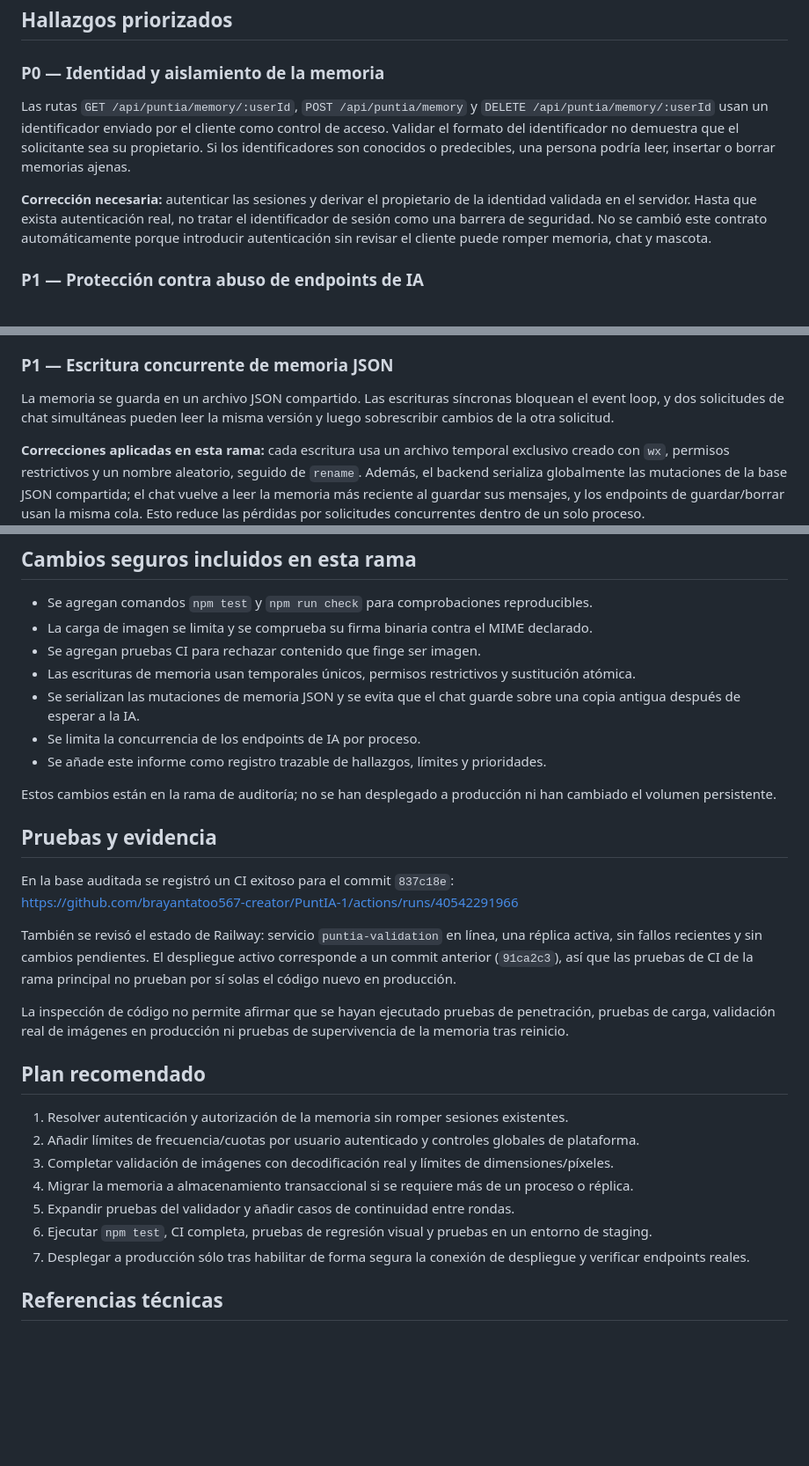
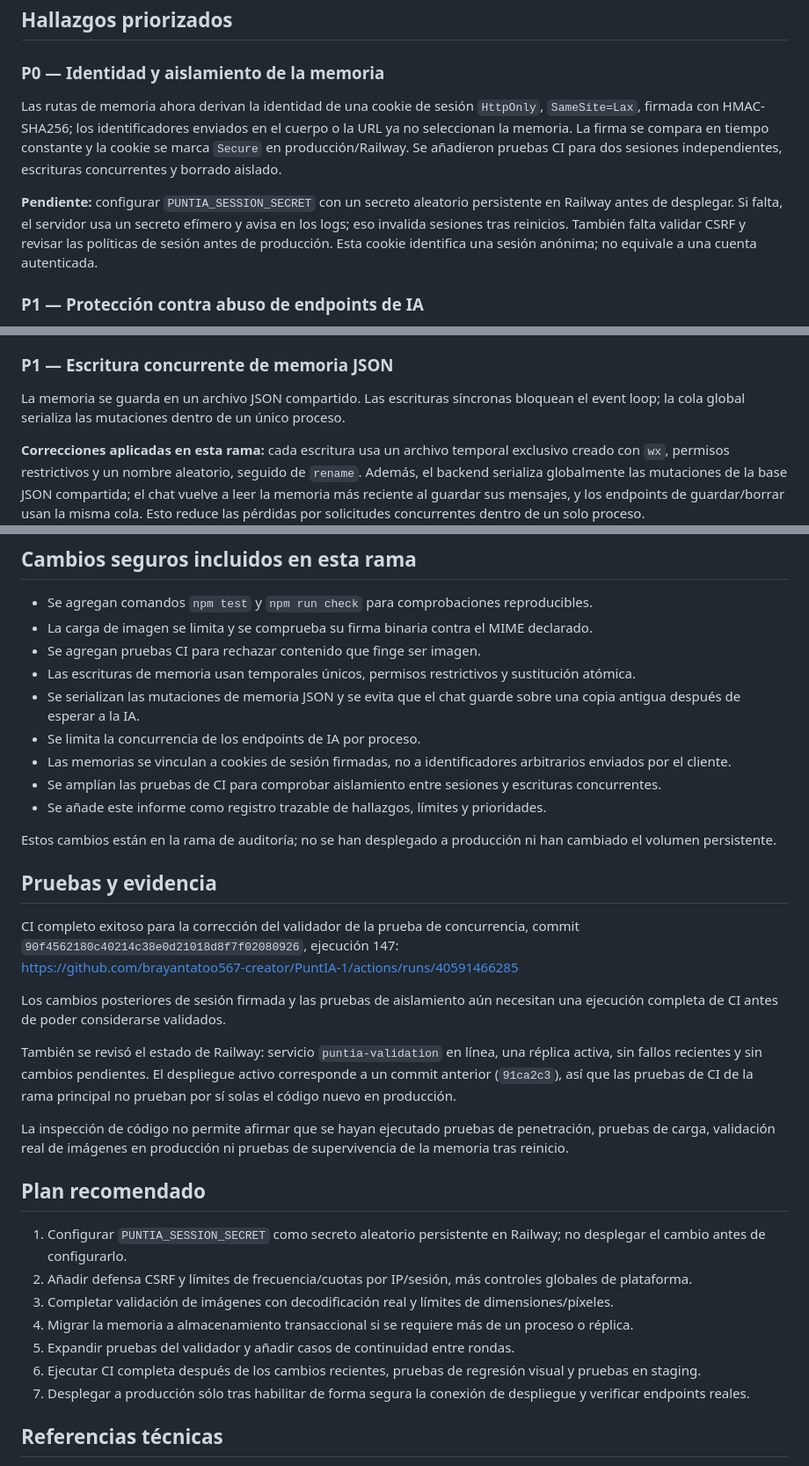
Before and after one commit to brayantatoo567-creator/PuntIA-1, a Markdown page: AUDITORIA_TECNICA_GENERAL.md, 3 parts joined by grey strips. Shown at 88% size. Rendered like a GitHub page; blank space fills up the shorter version.

Commit message:
docs: actualizar auditoría con sesión firmada y validaciones pendientes

```diff
--- a/AUDITORIA_TECNICA_GENERAL.md
+++ b/AUDITORIA_TECNICA_GENERAL.md
@@ -15,9 +15,9 @@ La auditoría estática identificó riesgos que requieren corrección y validaci
 
 ### P0 — Identidad y aislamiento de la memoria
 
-Las rutas `GET /api/puntia/memory/:userId`, `POST /api/puntia/memory` y `DELETE /api/puntia/memory/:userId` usan un identificador enviado por el cliente como control de acceso. Validar el formato del identificador no demuestra que el solicitante sea su propietario. Si los identificadores son conocidos o predecibles, una persona podría leer, insertar o borrar memorias ajenas.
+Las rutas de memoria ahora derivan la identidad de una cookie de sesión `HttpOnly`, `SameSite=Lax`, firmada con HMAC-SHA256; los identificadores enviados en el cuerpo o la URL ya no seleccionan la memoria. La firma se compara en tiempo constante y la cookie se marca `Secure` en producción/Railway. Se añadieron pruebas CI para dos sesiones independientes, escrituras concurrentes y borrado aislado.
 
-**Corrección necesaria:** autenticar las sesiones y derivar el propietario de la identidad validada en el servidor. Hasta que exista autenticación real, no tratar el identificador de sesión como una barrera de seguridad. No se cambió este contrato automáticamente porque introducir autenticación sin revisar el cliente puede romper memoria, chat y mascota.
+**Pendiente:** configurar `PUNTIA_SESSION_SECRET` con un secreto aleatorio persistente en Railway antes de desplegar. Si falta, el servidor usa un secreto efímero y avisa en los logs; eso invalida sesiones tras reinicios. También falta validar CSRF y revisar las políticas de sesión antes de producción. Esta cookie identifica una sesión anónima; no equivale a una cuenta autenticada.
 
 ### P1 — Protección contra abuso de endpoints de IA
 
@@ -37,7 +37,7 @@ La carga está limitada a 8 MB y se filtra por el encabezado MIME declarado por
 
 ### P1 — Escritura concurrente de memoria JSON
 
-La memoria se guarda en un archivo JSON compartido. Las escrituras síncronas bloquean el event loop, y dos solicitudes de chat simultáneas pueden leer la misma versión y luego sobrescribir cambios de la otra solicitud.
+La memoria se guarda en un archivo JSON compartido. Las escrituras síncronas bloquean el event loop; la cola global serializa las mutaciones dentro de un único proceso.
 
 **Correcciones aplicadas en esta rama:** cada escritura usa un archivo temporal exclusivo creado con `wx`, permisos restrictivos y un nombre aleatorio, seguido de `rename`. Además, el backend serializa globalmente las mutaciones de la base JSON compartida; el chat vuelve a leer la memoria más reciente al guardar sus mensajes, y los endpoints de guardar/borrar usan la misma cola. Esto reduce las pérdidas por solicitudes concurrentes dentro de un solo proceso.
 
@@ -68,14 +68,18 @@ El validador reconoce una parte de la notación (`pb`, `aum`, `dis` y grupos rep
 - Las escrituras de memoria usan temporales únicos, permisos restrictivos y sustitución atómica.
 - Se serializan las mutaciones de memoria JSON y se evita que el chat guarde sobre una copia antigua después de esperar a la IA.
 - Se limita la concurrencia de los endpoints de IA por proceso.
+- Las memorias se vinculan a cookies de sesión firmadas, no a identificadores arbitrarios enviados por el cliente.
+- Se amplían las pruebas de CI para comprobar aislamiento entre sesiones y escrituras concurrentes.
 - Se añade este informe como registro trazable de hallazgos, límites y prioridades.
 
 Estos cambios están en la rama de auditoría; no se han desplegado a producción ni han cambiado el volumen persistente.
 
 ## Pruebas y evidencia
 
-En la base auditada se registró un CI exitoso para el commit `837c18e`:
-https://github.com/brayantatoo567-creator/PuntIA-1/actions/runs/40542291966
+CI completo exitoso para la corrección del validador de la prueba de concurrencia, commit `90f4562180c40214c38e0d21018d8f7f02080926`, ejecución 147:
+https://github.com/brayantatoo567-creator/PuntIA-1/actions/runs/40591466285
+
+Los cambios posteriores de sesión firmada y las pruebas de aislamiento aún necesitan una ejecución completa de CI antes de poder considerarse validados.
 
 También se revisó el estado de Railway: servicio `puntia-validation` en línea, una réplica activa, sin fallos recientes y sin cambios pendientes. El despliegue activo corresponde a un commit anterior (`91ca2c3`), así que las pruebas de CI de la rama principal no prueban por sí solas el código nuevo en producción.
 
@@ -83,12 +87,12 @@ La inspección de código no permite afirmar que se hayan ejecutado pruebas de p
 
 ## Plan recomendado
 
-1. Resolver autenticación y autorización de la memoria sin romper sesiones existentes.
-2. Añadir límites de frecuencia/cuotas por usuario autenticado y controles globales de plataforma.
+1. Configurar `PUNTIA_SESSION_SECRET` como secreto aleatorio persistente en Railway; no desplegar el cambio antes de configurarlo.
+2. Añadir defensa CSRF y límites de frecuencia/cuotas por IP/sesión, más controles globales de plataforma.
 3. Completar validación de imágenes con decodificación real y límites de dimensiones/píxeles.
 4. Migrar la memoria a almacenamiento transaccional si se requiere más de un proceso o réplica.
 5. Expandir pruebas del validador y añadir casos de continuidad entre rondas.
-6. Ejecutar `npm test`, CI completa, pruebas de regresión visual y pruebas en un entorno de staging.
+6. Ejecutar CI completa después de los cambios recientes, pruebas de regresión visual y pruebas en staging.
 7. Desplegar a producción sólo tras habilitar de forma segura la conexión de despliegue y verificar endpoints reales.
 
 ## Referencias técnicas
```
